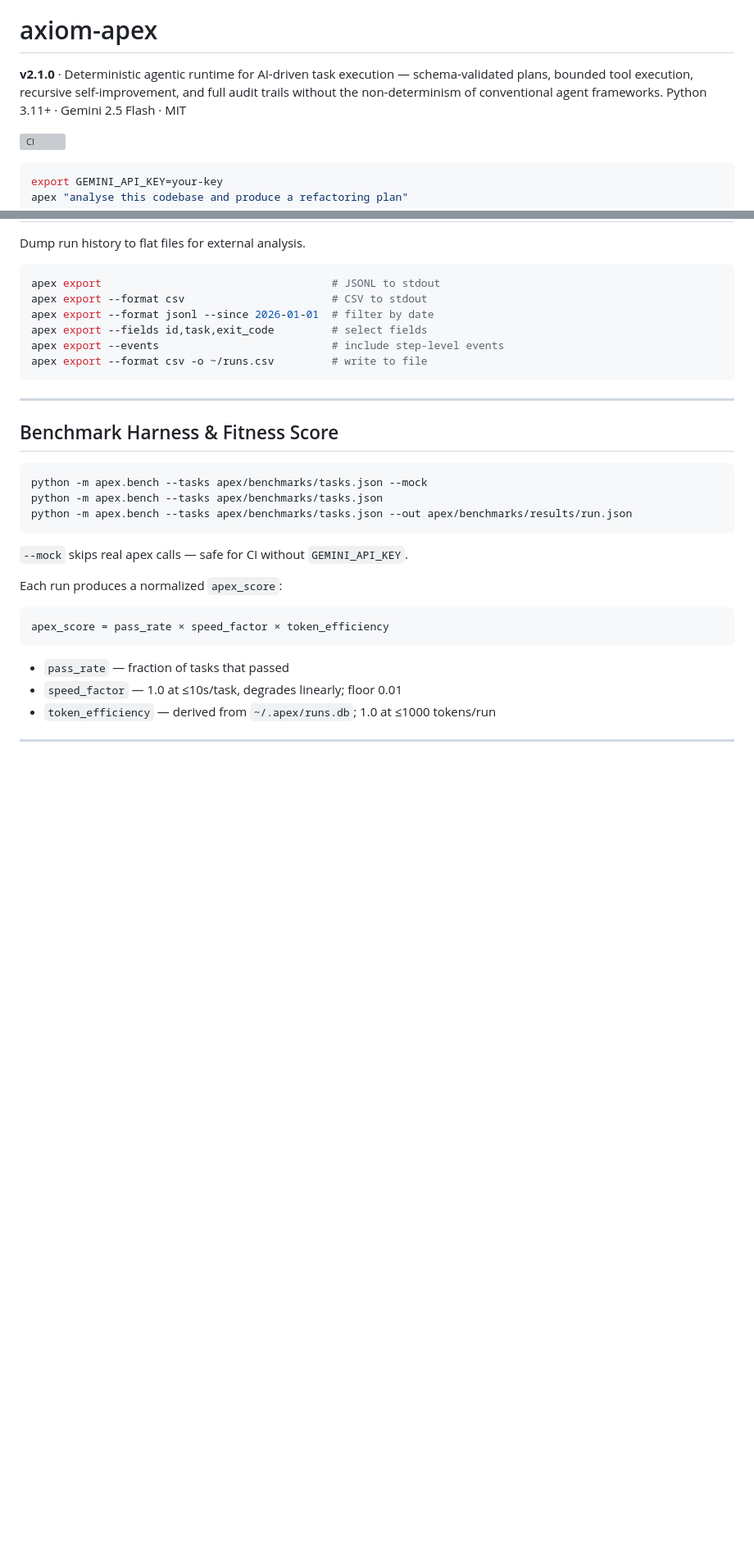
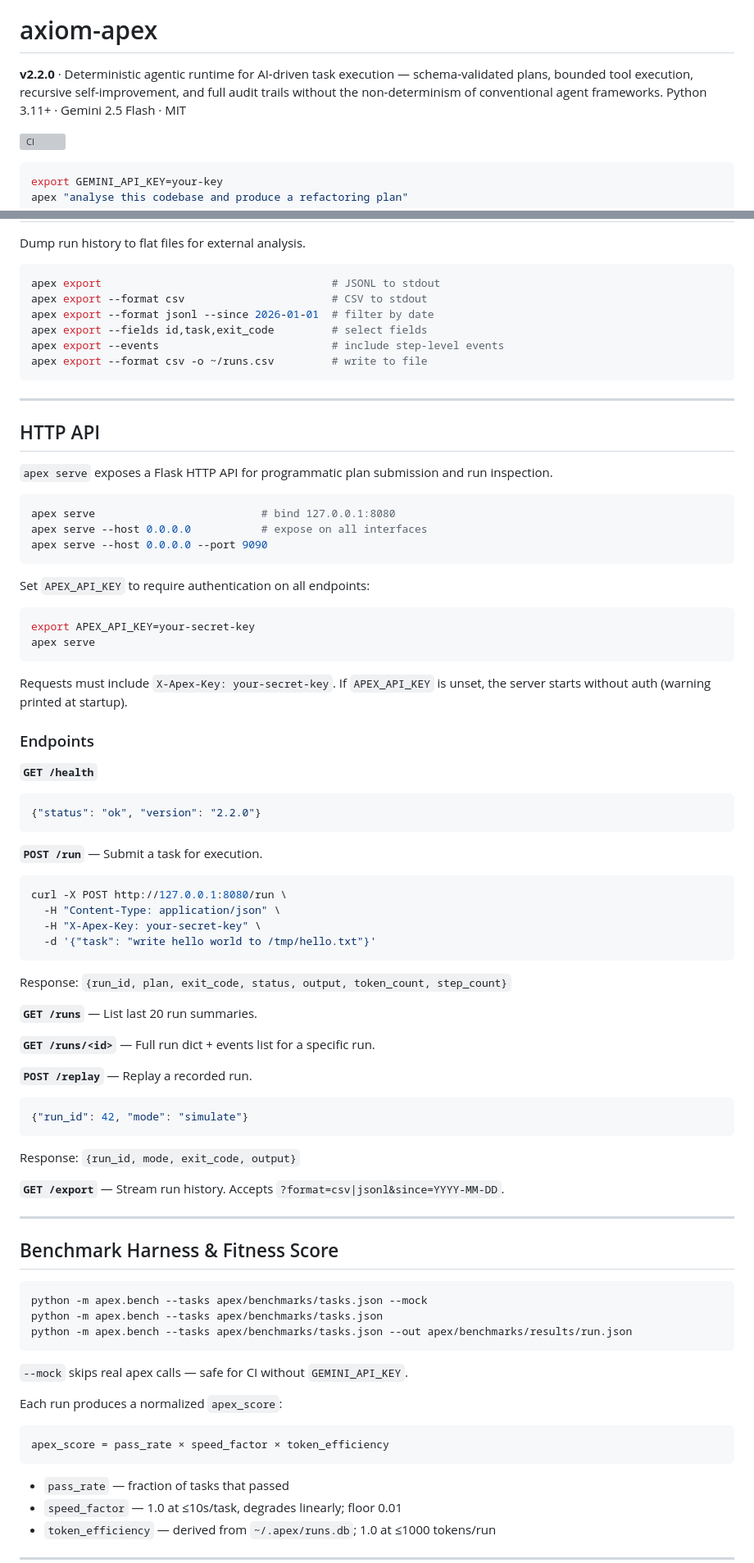
Before and after one commit to axiom-llc/axiom-apex, a Markdown page: README.md, 2 parts joined by grey strips. Shown at 82% size. GitHub-like rendering; blank space fills up the shorter version; grey boxes are pictures that could not be loaded.

Commit message:
docs: README v2.2.0 — apex serve, replay, export, providers, multi-candidate RSI

````diff
--- a/README.md
+++ b/README.md
@@ -1,7 +1,7 @@
 [![PyPI](https://img.shields.io/pypi/v/axiom-apex.svg)](https://pypi.org/project/axiom-apex/)
 # axiom-apex
 
-**v2.1.0** · Deterministic agentic runtime for AI-driven task execution — schema-validated plans, bounded tool execution, recursive self-improvement, and full audit trails without the non-determinism of conventional agent frameworks. Python 3.11+ · Gemini 2.5 Flash · MIT
+**v2.2.0** · Deterministic agentic runtime for AI-driven task execution — schema-validated plans, bounded tool execution, recursive self-improvement, and full audit trails without the non-determinism of conventional agent frameworks. Python 3.11+ · Gemini 2.5 Flash · MIT
 
 ![CI](https://github.com/axiom-llc/axiom-apex/actions/workflows/ci.yml/badge.svg)
 
@@ -137,6 +137,55 @@ apex export --format csv -o ~/runs.csv         # write to file
 
 ---
 
+## HTTP API
+
+`apex serve` exposes a Flask HTTP API for programmatic plan submission and run inspection.
+
+```bash
+apex serve                          # bind 127.0.0.1:8080
+apex serve --host 0.0.0.0           # expose on all interfaces
+apex serve --host 0.0.0.0 --port 9090
+```
+
+Set `APEX_API_KEY` to require authentication on all endpoints:
+
+```bash
+export APEX_API_KEY=your-secret-key
+apex serve
+```
+
+Requests must include `X-Apex-Key: your-secret-key`. If `APEX_API_KEY` is unset, the server starts without auth (warning printed at startup).
+
+### Endpoints
+
+**`GET /health`**
+```json
+{"status": "ok", "version": "2.2.0"}
+```
+
+**`POST /run`** — Submit a task for execution.
+```bash
+curl -X POST http://127.0.0.1:8080/run \
+  -H "Content-Type: application/json" \
+  -H "X-Apex-Key: your-secret-key" \
+  -d '{"task": "write hello world to /tmp/hello.txt"}'
+```
+Response: `{run_id, plan, exit_code, status, output, token_count, step_count}`
+
+**`GET /runs`** — List last 20 run summaries.
+
+**`GET /runs/<id>`** — Full run dict + events list for a specific run.
+
+**`POST /replay`** — Replay a recorded run.
+```json
+{"run_id": 42, "mode": "simulate"}
+```
+Response: `{run_id, mode, exit_code, output}`
+
+**`GET /export`** — Stream run history. Accepts `?format=csv|jsonl&since=YYYY-MM-DD`.
+
+---
+
 ## Benchmark Harness & Fitness Score
 
 ```bash
````
Also changed, not shown: other parts of README.md (+7 -2 lines).
